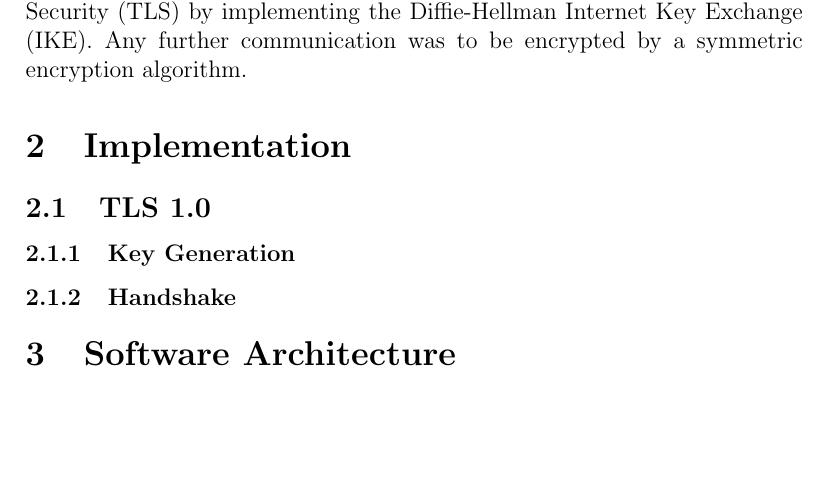
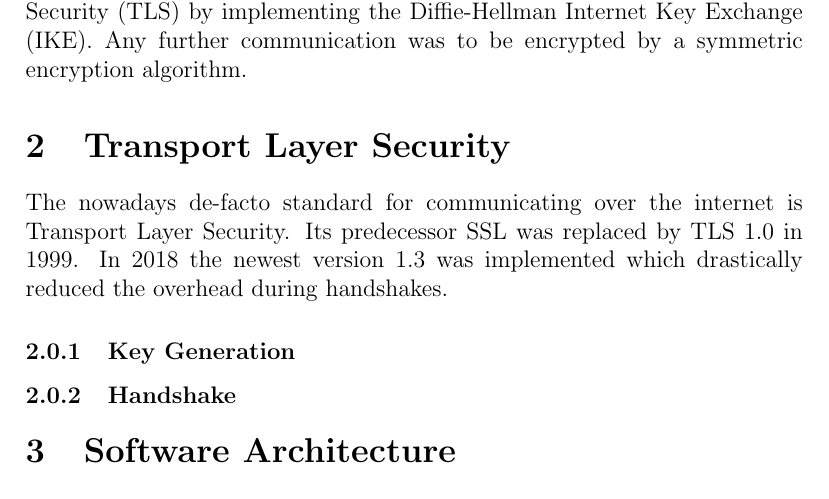
Before and after one commit to LeskovarLukas/Diffie-Hellman-IKE, a LaTeX document (doc/doc.tex): part of page 3 of 16, cut so that both start at the same text, the shorter picture padded with empty space. Compiled offline with pdfLaTeX.

Commit message:
adding intro about tls

```diff
--- a/doc/doc.tex
+++ b/doc/doc.tex
@@ -33,11 +33,8 @@
 \section{Introduction}
 The goal of this project was to simulate communication over Transport Layer Security (TLS) by implementing the Diffie-Hellman Internet Key Exchange (IKE). Any further communication was to be encrypted by a symmetric encryption algorithm.
 
-\section{Implementation}
-
-
-\subsection{TLS 1.0}
-
+\section{Transport Layer Security}
+The nowadays de-facto standard for communicating over the internet is Transport Layer Security. Its predecessor SSL was replaced by TLS 1.0 in 1999. In 2018 the newest version 1.3 was implemented which drastically reduced the overhead during handshakes.
 
 \subsubsection{Key Generation}
 
```
Also changed, not shown: doc/doc.pdf.
